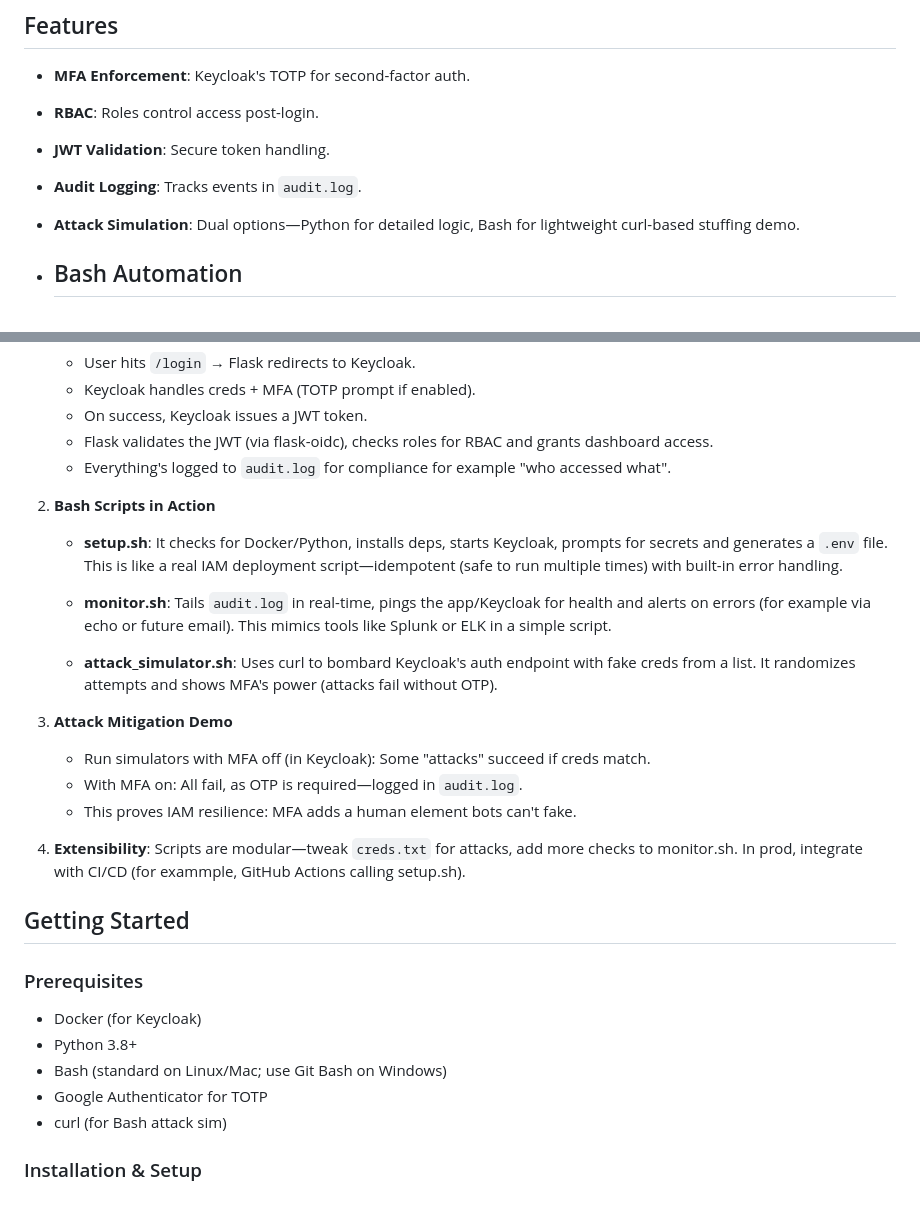
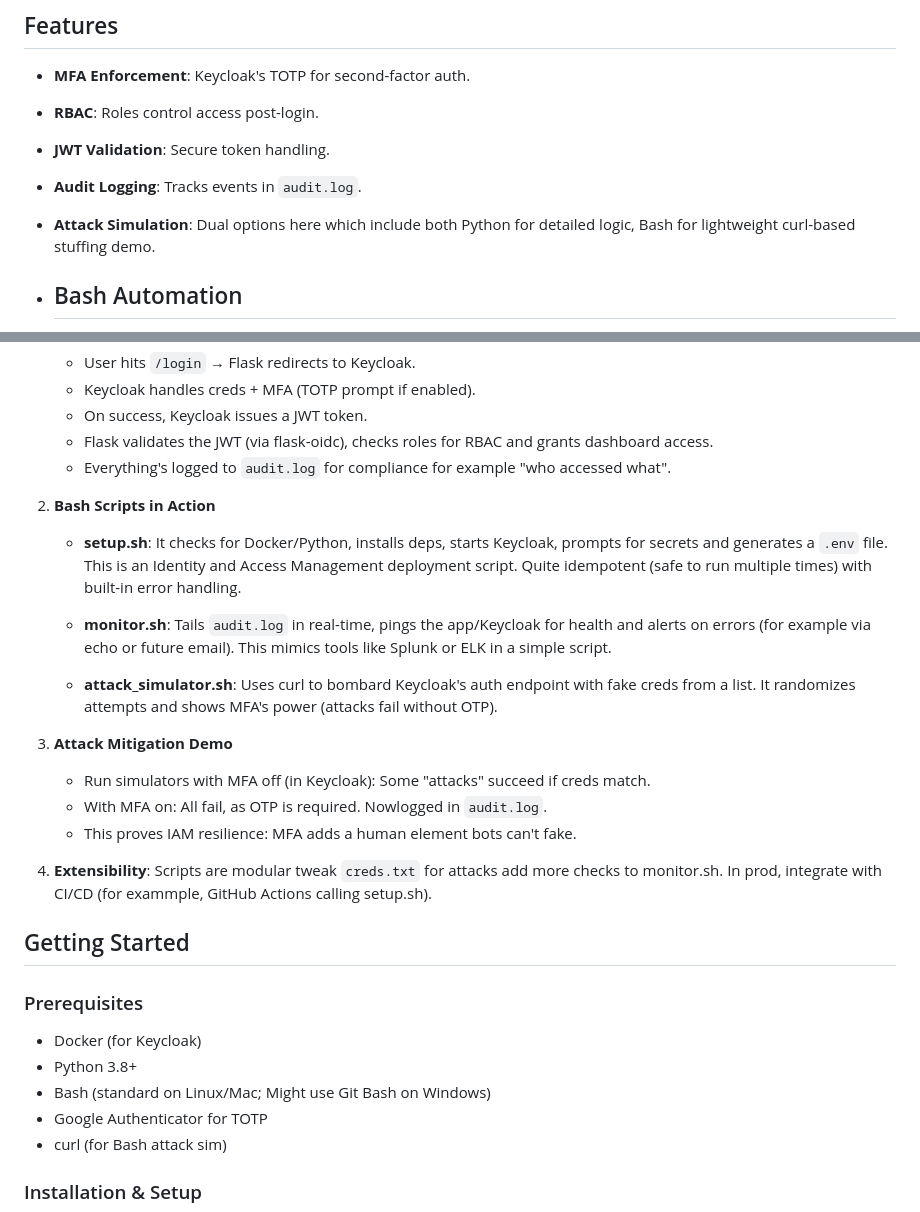
Before and after one commit to sortlight/IAM-MFA-system, a Markdown page: README.md, 2 parts joined by grey strips. Rendered like a GitHub page.

```diff
--- a/README.md
+++ b/README.md
@@ -14,7 +14,7 @@ To strengthen this project and make it more practical, I decided to add a few Ba
 - **RBAC**: Roles control access post-login.
 - **JWT Validation**: Secure token handling.
 - **Audit Logging**: Tracks events in `audit.log`.
-- **Attack Simulation**: Dual options—Python for detailed logic, Bash for lightweight curl-based stuffing demo.
+- **Attack Simulation**: Dual options here which include both Python for detailed logic, Bash for lightweight curl-based stuffing demo.
 
 - ## Bash Automation
   - `setup.sh`: One-command setup (Docker, env, deps). This saves time on repetitive tasks.
@@ -37,7 +37,7 @@ To strengthen this project and make it more practical, I decided to add a few Ba
 
 2. **Bash Scripts in Action**
 
-   - **setup.sh**: It checks for Docker/Python, installs deps, starts Keycloak, prompts for secrets and generates a `.env` file. This is like a real IAM deployment script—idempotent (safe to run multiple times) with built-in error handling.
+   - **setup.sh**: It checks for Docker/Python, installs deps, starts Keycloak, prompts for secrets and generates a `.env` file. This is an Identity and Access Management deployment script. Quite idempotent (safe to run multiple times) with built-in error handling.
 
    - **monitor.sh**: Tails `audit.log` in real-time, pings the app/Keycloak for health and alerts on errors (for example via echo or future email). This mimics tools like Splunk or ELK in a simple script.
 
@@ -46,10 +46,10 @@ To strengthen this project and make it more practical, I decided to add a few Ba
 3. **Attack Mitigation Demo**
 
    - Run simulators with MFA off (in Keycloak): Some "attacks" succeed if creds match.
-   - With MFA on: All fail, as OTP is required—logged in `audit.log`.
+   - With MFA on: All fail, as OTP is required. Nowlogged in `audit.log`.
    - This proves IAM resilience: MFA adds a human element bots can't fake.
 
-4. **Extensibility**: Scripts are modular—tweak `creds.txt` for attacks, add more checks to monitor.sh. In prod, integrate with CI/CD (for exammple, GitHub Actions calling setup.sh).
+4. **Extensibility**: Scripts are modular tweak `creds.txt` for attacks add more checks to monitor.sh. In prod, integrate with CI/CD (for exammple, GitHub Actions calling setup.sh).
 
 ## Getting Started
 
@@ -57,7 +57,7 @@ To strengthen this project and make it more practical, I decided to add a few Ba
 
 - Docker (for Keycloak)
 - Python 3.8+
-- Bash (standard on Linux/Mac; use Git Bash on Windows)
+- Bash (standard on Linux/Mac; Might use Git Bash on Windows)
 - Google Authenticator for TOTP
 - curl (for Bash attack sim)
 
```
